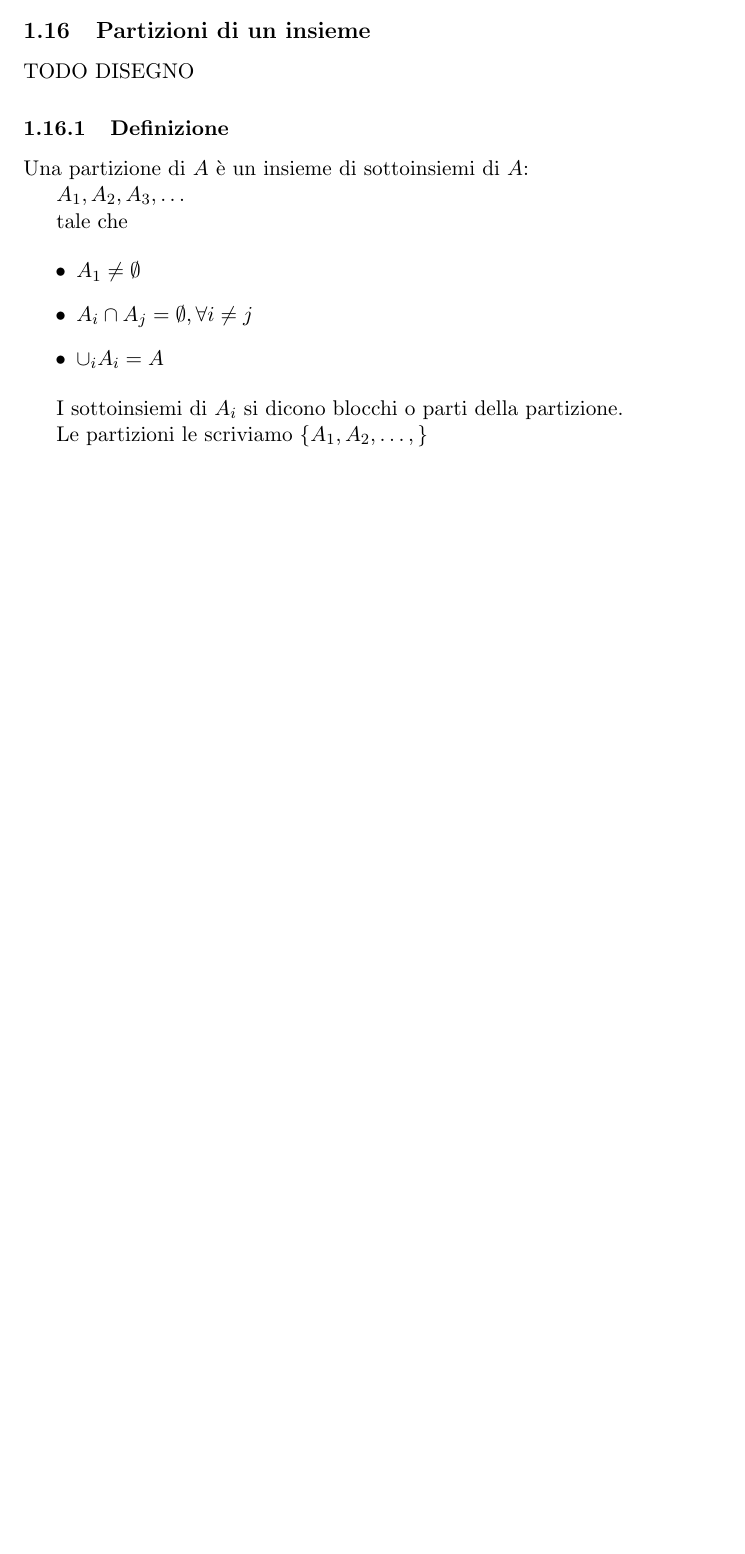
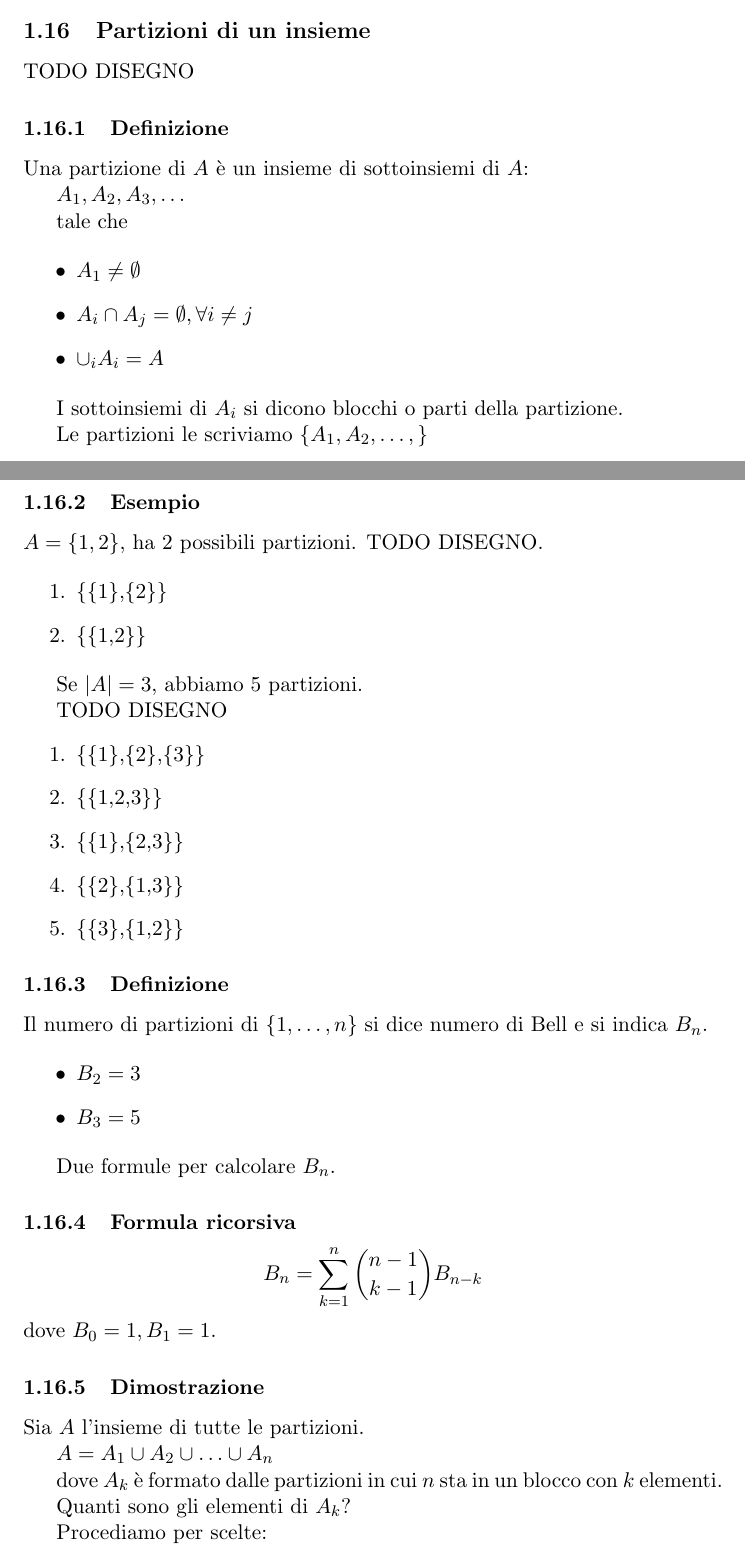
Before and after one commit to stormtroober/MdP-LaTex, a LaTeX document (MatDiscrProb.tex): part of page 20 of 20 before the commit and two parts of pages 20 and 21 of 22 after it, the two joined at a grey line, cut so that both start at the same text, the shorter picture padded with empty space. Compiled offline with pdfLaTeX.

Commit message:
formula ricorsiva numeri di bell

```diff
--- a/MatDiscrProb.tex
+++ b/MatDiscrProb.tex
@@ -779,3 +779,55 @@
 		I sottoinsiemi di $A_i$ si dicono blocchi o parti della partizione.
 
 		Le partizioni le scriviamo $\{A_1,A_2,\ldots,\}$
+
+		\subsubsection{Esempio}
+
+		$A = \{1,2\}$, ha $2$ possibili partizioni. TODO DISEGNO.
+
+		\begin{enumerate}
+			\item \{\{1\},\{2\}\}
+			\item \{\{1,2\}\}
+		\end{enumerate}
+
+		Se $|A| = 3$, abbiamo $5$ partizioni.
+
+		TODO DISEGNO
+		\begin{enumerate}
+			\item \{\{1\},\{2\},\{3\}\}
+			\item \{\{1,2,3\}\}
+			\item \{\{1\},\{2,3\}\}
+			\item \{\{2\},\{1,3\}\}
+			\item \{\{3\},\{1,2\}\}
+		\end{enumerate}
+
+		\subsubsection{Definizione}
+
+		Il numero di partizioni di $\{1,\ldots,n\}$ si dice numero di Bell
+		e si indica $B_n$.
+
+		\begin{itemize}
+			\item $B_2 = 3$
+			\item $B_3 = 5$
+		\end{itemize}
+
+		Due formule per calcolare $B_n$.
+
+		\subsubsection{Formula ricorsiva}
+
+	\[
+		B_n = \sum_{k=1}^{n}\binom{n-1}{k-1} B_{n-k}
+	\]
+		dove $B_0 = 1, B_1 = 1$.
+
+		\subsubsection{Dimostrazione}
+
+		Sia $A$ l'insieme di tutte le partizioni.
+
+		$A = A_1 \cup A_2 \cup \ldots \cup A_n$
+
+		dove $A_k$ \`e formato dalle partizioni in cui $n$ sta in un blocco con
+		$k$ elementi.
+
+		Quanti sono gli elementi di $A_k$?
+
+		Procediamo per scelte:
```
Also changed, not shown: MatDiscrProb.tex (21 more changed lines).
